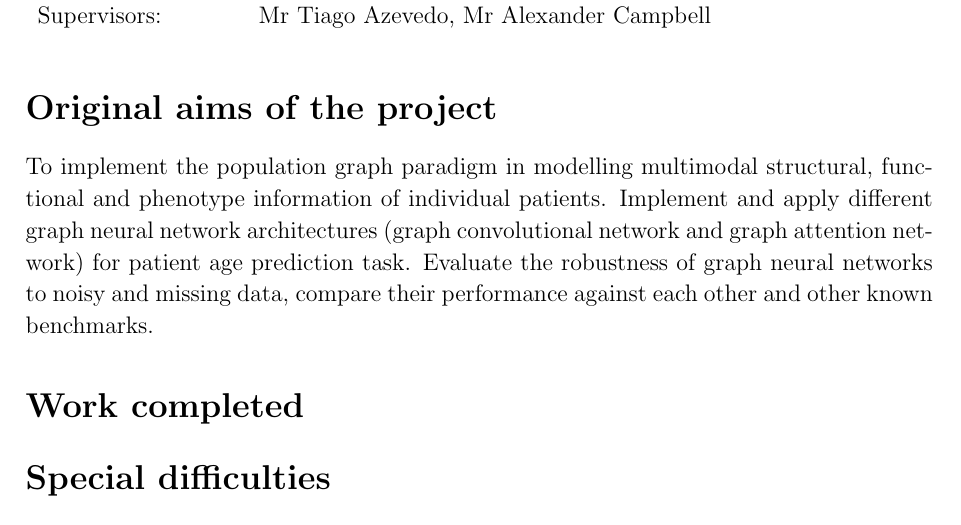
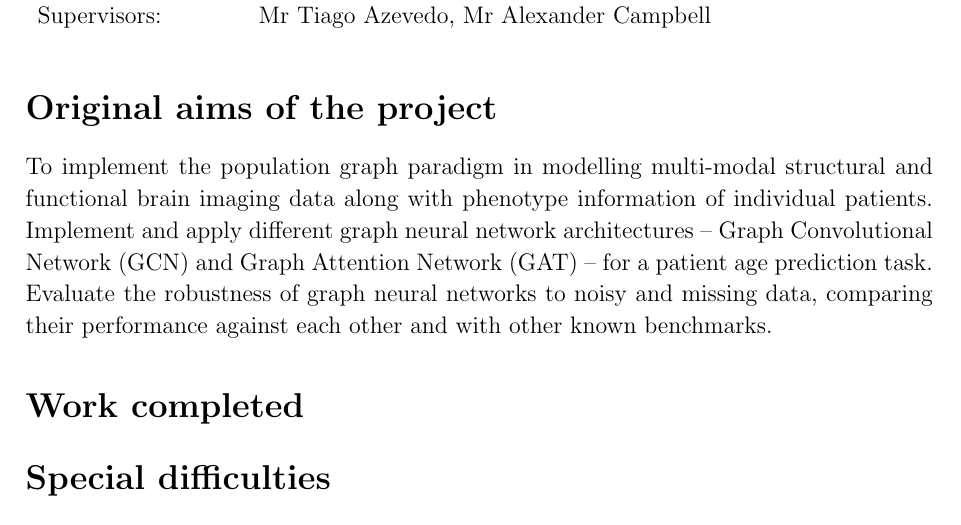
Before and after one commit to kamilest/cst-ii-dissertation, a LaTeX thesis (dissertation/dissertation.tex): part of page 5 of 23, cut so that both start at the same text. Compiled offline with pdfLaTeX.

Commit message:
Original aims of the project.

```diff
--- a/dissertation/dissertation.tex
+++ b/dissertation/dissertation.tex
@@ -80,7 +80,7 @@ Supervisors:        & Mr Tiago Azevedo, Mr Alexander Campbell \\
 \section*{Original aims of the project}
 % At most 100 words describing the original aims of the project.
 
-To implement the population graph paradigm in modelling multimodal structural, functional and phenotype information of individual patients. Implement and apply different graph neural network architectures (graph convolutional network and graph attention network) for patient age prediction task. Evaluate the robustness of graph neural networks to noisy and missing data, compare their performance against each other and other known benchmarks.
+To implement the population graph paradigm in modelling multi-modal structural  and functional brain imaging data along with phenotype information of individual patients. Implement and apply different graph neural network architectures – Graph Convolutional Network (GCN) and Graph Attention Network (GAT) – for a patient age prediction task. Evaluate the robustness of graph neural networks to noisy and missing data, comparing their performance against each other and with other known benchmarks.
 
 \section*{Work completed}
 % At most 100 words summarising the work completed.
```
